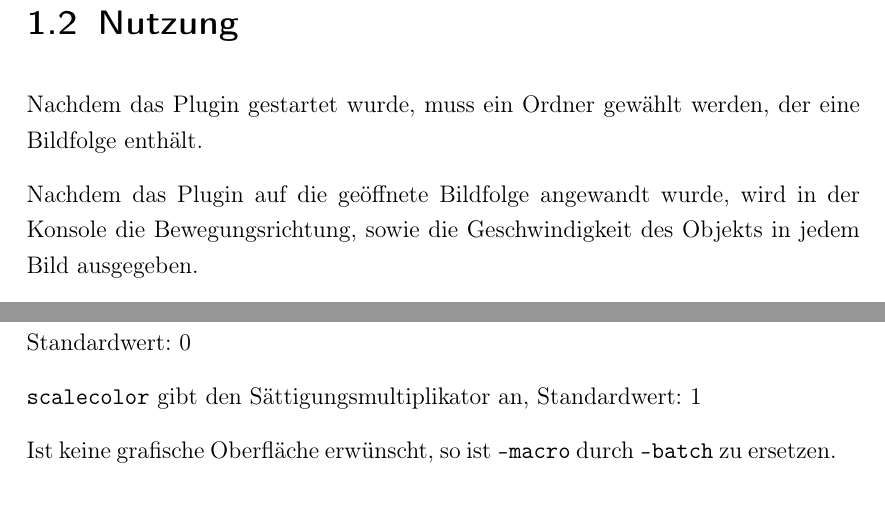
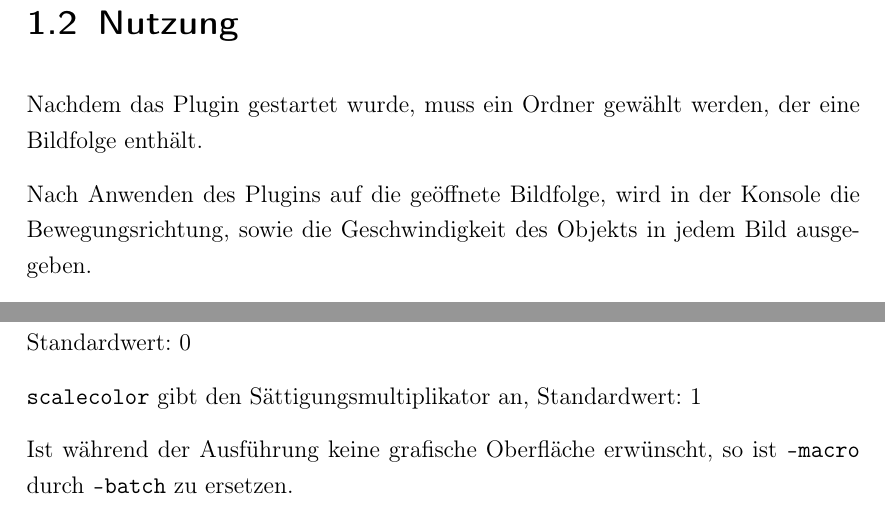
Before and after one commit to lopho/flowig, a LaTeX book (doc/Arbeit.tex, which reads doc/Inhalt/Haupttext.tex): two parts of pages 4 and 7 of 7, joined at a grey line, cut so that both start at the same text. Compiled offline with pdfLaTeX.

Commit message:
changed some wording

```diff
--- a/doc/Inhalt/Haupttext.tex
+++ b/doc/Inhalt/Haupttext.tex
@@ -25,7 +25,7 @@ Die aktuelle Version lässt sich in ImageJ über folgendes Menü einsehen:\\
 
 Nachdem das Plugin gestartet wurde, muss ein Ordner gewählt werden, der eine Bildfolge enthält.
 
-Nachdem das Plugin auf die geöffnete Bildfolge angewandt wurde, wird in der Konsole die Bewegungsrichtung, sowie die Geschwindigkeit des Objekts in jedem Bild ausgegeben.
+Nach Anwenden des Plugins auf die geöffnete Bildfolge, wird in der Konsole die Bewegungsrichtung, sowie die Geschwindigkeit des Objekts in jedem Bild ausgegeben.
 
 Für jedes Bild wird zudem ein Overlay erstellt, das die Änderung der Position im Vergleich zum vorherigen Bild in Form von Pfeilen darstellt. Abbildung \ref{img:bsp2} zeigt ein beispielhaftes Overlay. Dort wird die Bewegung des Objekts von Abbildung \ref{img:bsp1} zu Abbildung \ref{img:bsp2} dargestellt.
 
@@ -97,4 +98,4 @@ Standardwert: DIS
 \code{scalecolor} gibt den Sättigungsmultiplikator an, Standardwert: 1
 
 
-Ist keine grafische Oberfläche erwünscht, so ist \code{-macro} durch \code{-batch} zu ersetzen.
+Ist während der Ausführung keine grafische Oberfläche erwünscht, so ist \code{-macro} durch \code{-batch} zu ersetzen.
```
Also changed, not shown: doc/Arbeit.pdf, doc/Inhalt/Haupttext.tex (1 more changed lines).
